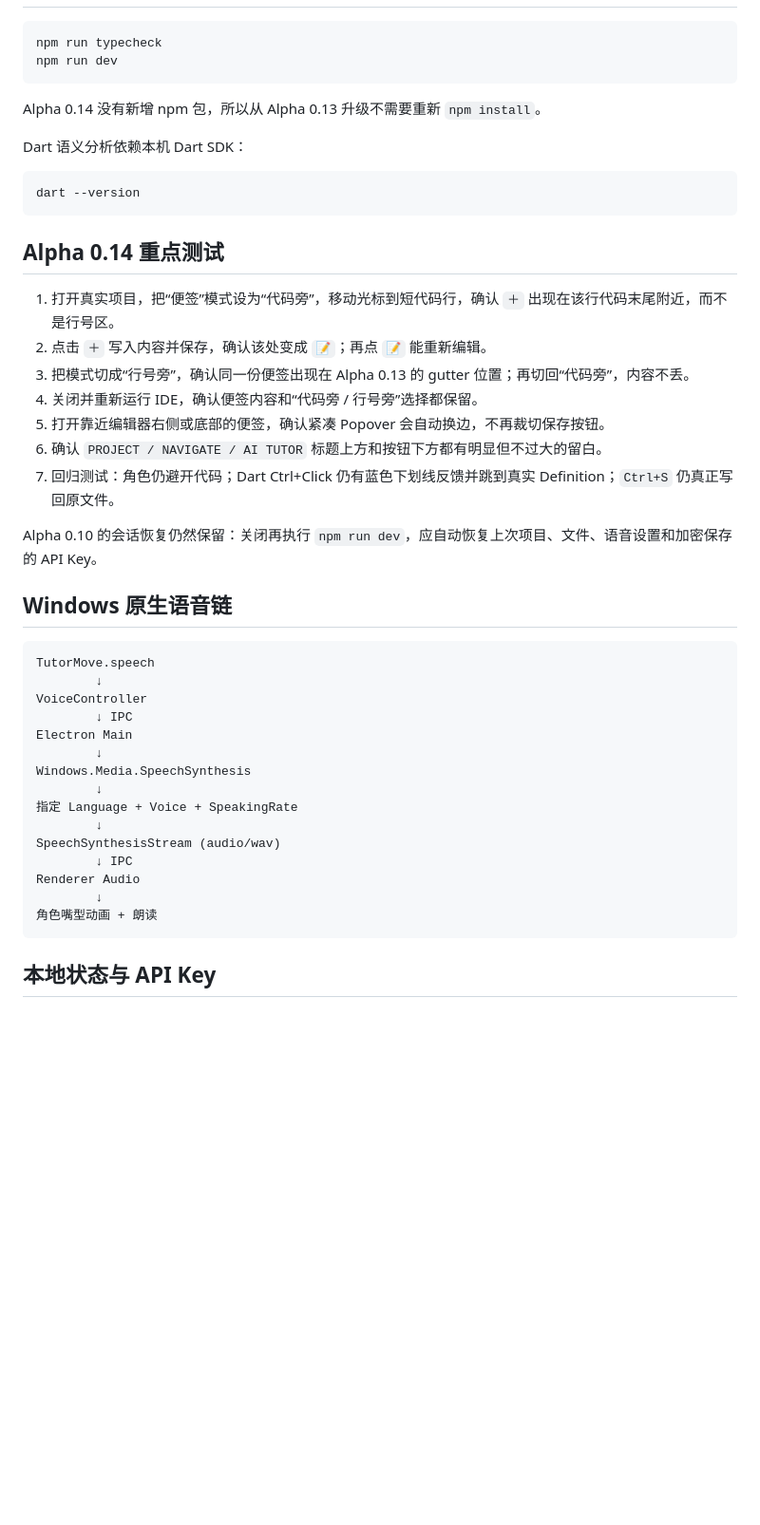
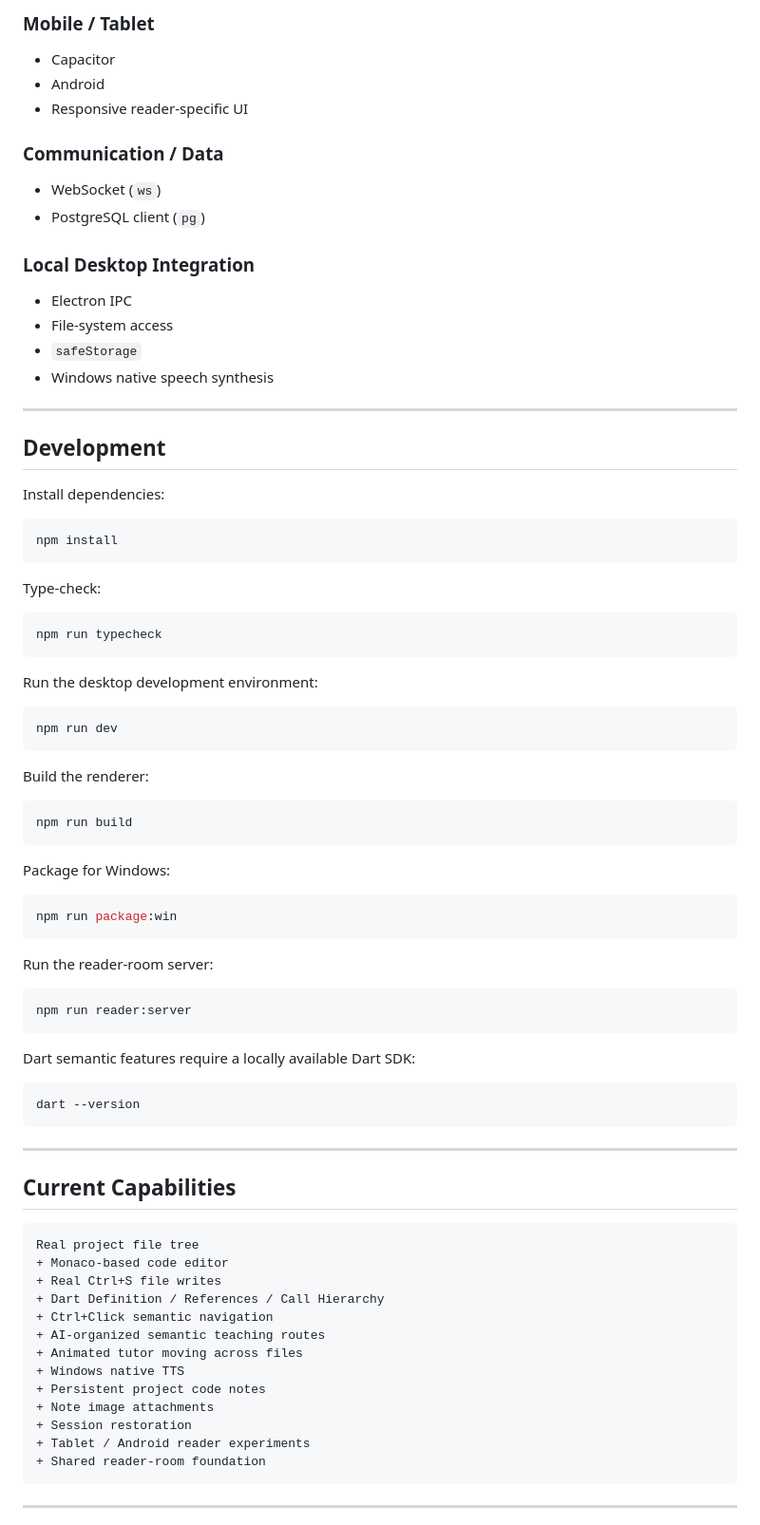
Before and after one commit to chengyang1017/ai-ide, a Markdown page: README.md, the part around one of its changes. Shown at 95% size. GitHub-like rendering; blank space fills up the shorter version.

````diff
--- a/README.md
+++ b/README.md
@@ -87,48 +286,86 @@
+### Mobile / Tablet
+
+- Capacitor
+- Android
+- Responsive reader-specific UI
+
+### Communication / Data
+
+- WebSocket (`ws`)
+- PostgreSQL client (`pg`)
+
+### Local Desktop Integration
+
+- Electron IPC
+- File-system access
+- `safeStorage`
+- Windows native speech synthesis
+
+---
+
+## Development
+
+Install dependencies:
+
+```bash
+npm install
+```
+
+Type-check:
 
 ```bash
 npm run typecheck
+```
+
+Run the desktop development environment:
+
+```bash
 npm run dev
 ```
 
-Alpha 0.14 没有新增 npm 包，所以从 Alpha 0.13 升级不需要重新 `npm install`。
+Build the renderer:
 
-Dart 语义分析依赖本机 Dart SDK：
+```bash
+npm run build
+```
+
+Package for Windows:
+
+```bash
+npm run package:win
+```
+
+Run the reader-room server:
+
+```bash
+npm run reader:server
+```
+
+Dart semantic features require a locally available Dart SDK:
 
 ```bash
 dart --version
 ```
 
-## Alpha 0.14 重点测试
+---
 
-1. 打开真实项目，把“便签”模式设为“代码旁”，移动光标到短代码行，确认 `＋` 出现在该行代码末尾附近，而不是行号区。
-2. 点击 `＋` 写入内容并保存，确认该处变成 `📝`；再点 `📝` 能重新编辑。
-3. 把模式切成“行号旁”，确认同一份便签出现在 Alpha 0.13 的 gutter 位置；再切回“代码旁”，内容不丢。
-4. 关闭并重新运行 IDE，确认便签内容和“代码旁 / 行号旁”选择都保留。
-5. 打开靠近编辑器右侧或底部的便签，确认紧凑 Popover 会自动换边，不再裁切保存按钮。
-6. 确认 `PROJECT / NAVIGATE / AI TUTOR` 标题上方和按钮下方都有明显但不过大的留白。
-7. 回归测试：角色仍避开代码；Dart Ctrl+Click 仍有蓝色下划线反馈并跳到真实 Definition；`Ctrl+S` 仍真正写回原文件。
-
-Alpha 0.10 的会话恢复仍然保留：关闭再执行 `npm run dev`，应自动恢复上次项目、文件、语音设置和加密保存的 API Key。
-
-## Windows 原生语音链
+## Current Capabilities
 
 ```text
-TutorMove.speech
-        ↓
-VoiceController
-        ↓ IPC
-Electron Main
-        ↓
-Windows.Media.SpeechSynthesis
-        ↓
-指定 Language + Voice + SpeakingRate
-        ↓
-SpeechSynthesisStream (audio/wav)
-        ↓ IPC
-Renderer Audio
-        ↓
-角色嘴型动画 + 朗读
+Real project file tree
++ Monaco-based code editor
++ Real Ctrl+S file writes
++ Dart Definition / References / Call Hierarchy
++ Ctrl+Click semantic navigation
++ AI-organized semantic teaching routes
++ Animated tutor moving across files
++ Windows native TTS
++ Persistent project code notes
++ Note image attachments
++ Session restoration
++ Tablet / Android reader experiments
++ Shared reader-room foundation
 ```
 
-## 本地状态与 API Key
+---
 
````
Also changed, not shown: other parts of README.md (+296 -134 lines).
